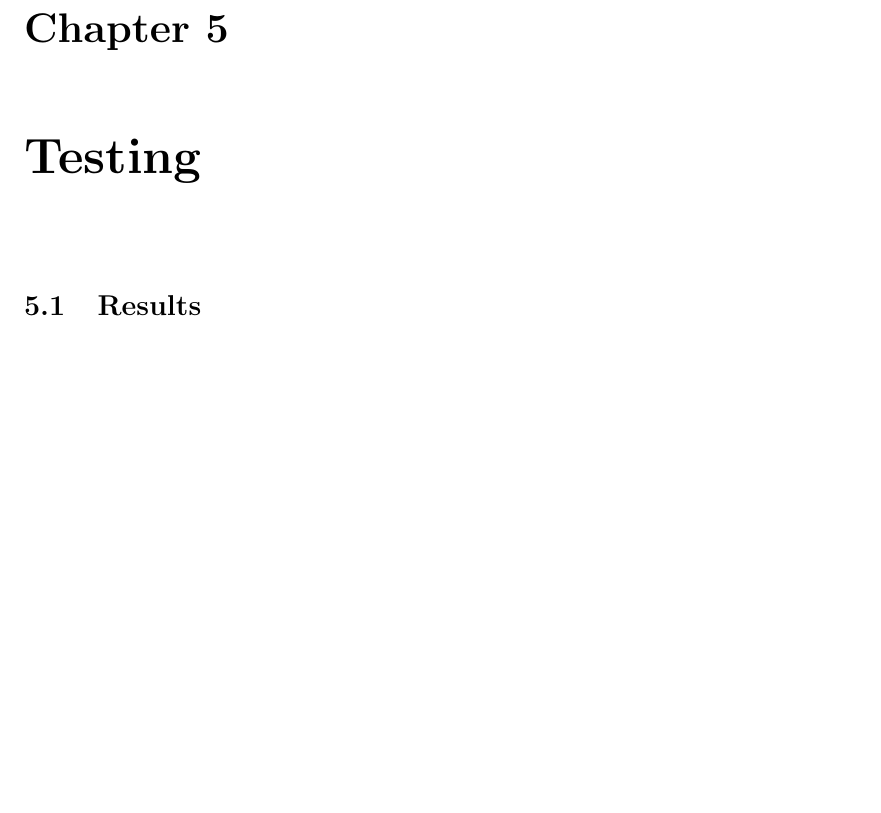
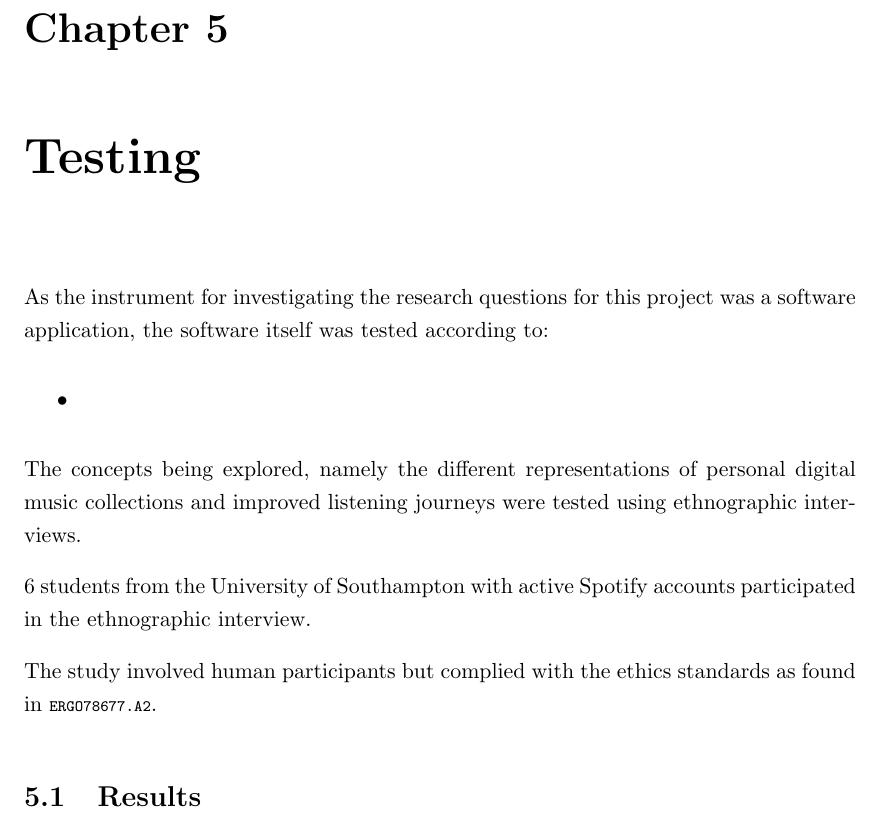
Before and after one commit to Ph04natrix/COMP3200, a LaTeX thesis (Final Report/master.tex, which reads Final Report/Chapters/Testing_Results.tex): part of page 27 of 43, cut so that both start at the same text, the shorter picture padded with empty space. Compiled offline with pdfLaTeX.

```diff
--- a/Final Report/Chapters/Testing_Results.tex
+++ b/Final Report/Chapters/Testing_Results.tex
@@ -1,6 +1,19 @@
 %% ----------------------------------------------------------------
-%%! Not Started
+%%? 1st Draft In Progress
 %% ----------------------------------------------------------------
 \chapter{Testing}
+As the instrument for investigating the research questions for this project was a software application, the software itself was tested according to:\begin{itemize} %todo! add list of how I tested the software
+    \item
+\end{itemize}
+
+The concepts being explored, namely the different representations of personal digital music collections and improved listening journeys were tested using ethnographic interviews.
+
+6 students from the University of Southampton with active Spotify accounts participated in the ethnographic interview.
+
+%TODO How I do coherently say I did the ethics thingy???
+The study involved human participants but complied with the ethics standards as found in \lstinline|ERGO78677.A2|.
+
+
 
 \section{Results}
+%* Thematic analysis is being done in Notion
```
